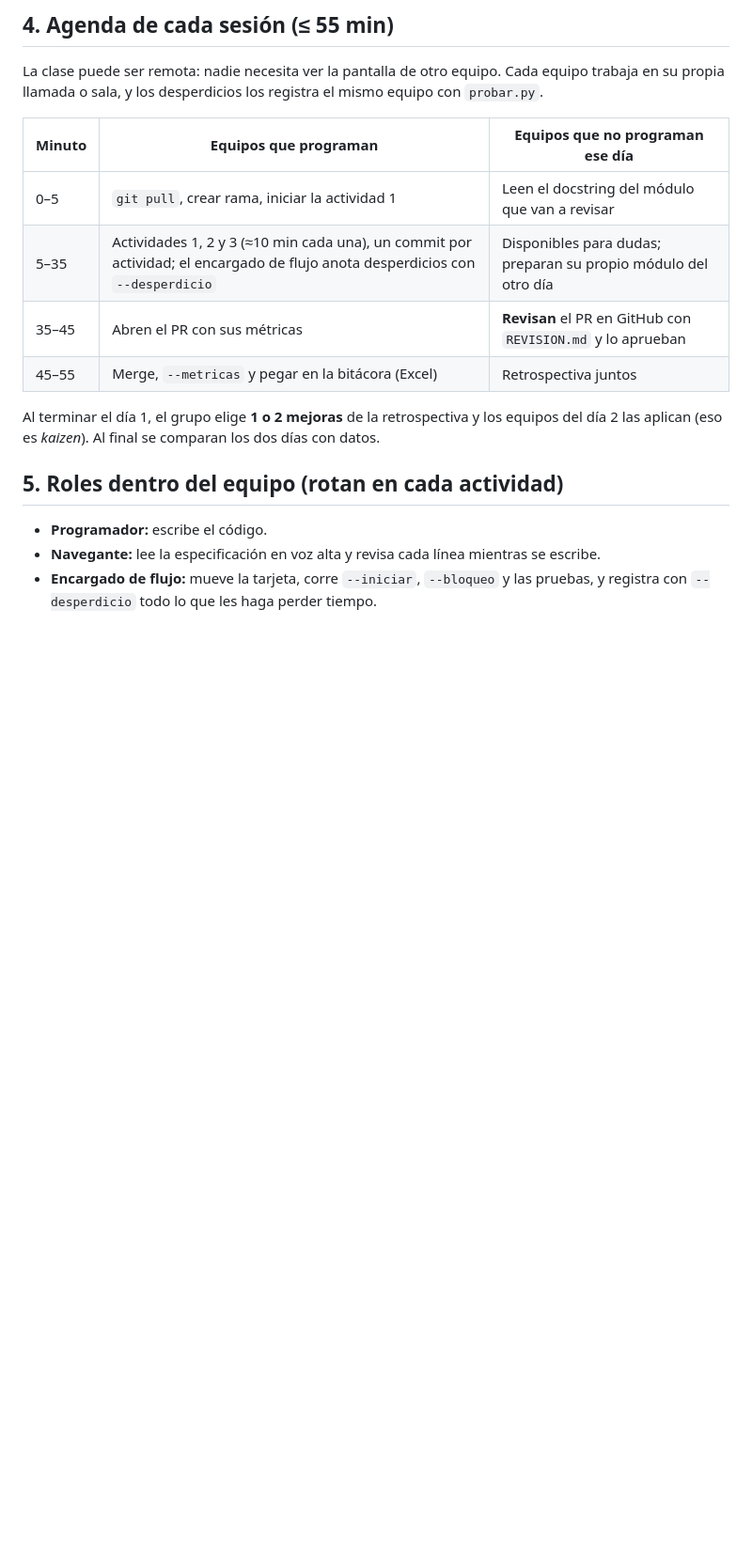
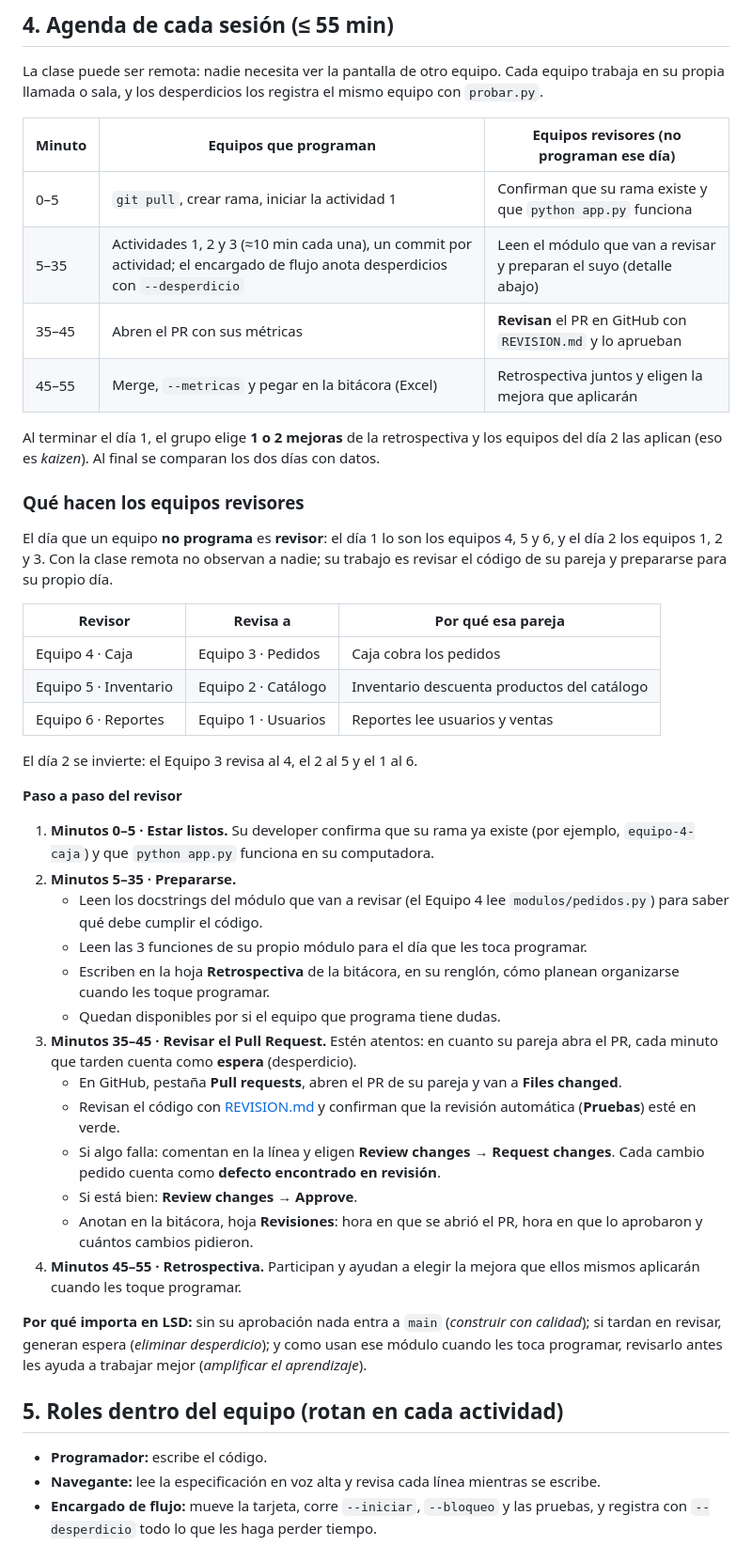
Before and after one commit to osielespinoza16-web/cafetec, a Markdown page: README.md, the part around the change. Shown at 94% size. Rendered like a GitHub page; blank space fills up the shorter version.

Commit message:
README: qué hacen los equipos revisores

```diff
--- a/README.md
+++ b/README.md
@@ -111,15 +111,57 @@ atora el flujo. Columnas: *Todo → In Progress → Revision → Done*.
 La clase puede ser remota: nadie necesita ver la pantalla de otro equipo. Cada equipo trabaja
 en su propia llamada o sala, y los desperdicios los registra el mismo equipo con `probar.py`.
 
-| Minuto | Equipos que programan | Equipos que no programan ese día |
+| Minuto | Equipos que programan | Equipos revisores (no programan ese día) |
 |---|---|---|
-| 0–5 | `git pull`, crear rama, iniciar la actividad 1 | Leen el docstring del módulo que van a revisar |
-| 5–35 | Actividades 1, 2 y 3 (≈10 min cada una), un commit por actividad; el encargado de flujo anota desperdicios con `--desperdicio` | Disponibles para dudas; preparan su propio módulo del otro día |
+| 0–5 | `git pull`, crear rama, iniciar la actividad 1 | Confirman que su rama existe y que `python app.py` funciona |
+| 5–35 | Actividades 1, 2 y 3 (≈10 min cada una), un commit por actividad; el encargado de flujo anota desperdicios con `--desperdicio` | Leen el módulo que van a revisar y preparan el suyo (detalle abajo) |
 | 35–45 | Abren el PR con sus métricas | **Revisan** el PR en GitHub con `REVISION.md` y lo aprueban |
-| 45–55 | Merge, `--metricas` y pegar en la bitácora (Excel) | Retrospectiva juntos |
+| 45–55 | Merge, `--metricas` y pegar en la bitácora (Excel) | Retrospectiva juntos y eligen la mejora que aplicarán |
 
 Al terminar el día 1, el grupo elige **1 o 2 mejoras** de la retrospectiva y los equipos del
 día 2 las aplican (eso es *kaizen*). Al final se comparan los dos días con datos.
+
+### Qué hacen los equipos revisores
+
+El día que un equipo **no programa** es **revisor**: el día 1 lo son los equipos 4, 5 y 6, y el
+día 2 los equipos 1, 2 y 3. Con la clase remota no observan a nadie; su trabajo es revisar el
+código de su pareja y prepararse para su propio día.
+
+| Revisor | Revisa a | Por qué esa pareja |
+|---|---|---|
+| Equipo 4 · Caja | Equipo 3 · Pedidos | Caja cobra los pedidos |
+| Equipo 5 · Inventario | Equipo 2 · Catálogo | Inventario descuenta productos del catálogo |
+| Equipo 6 · Reportes | Equipo 1 · Usuarios | Reportes lee usuarios y ventas |
+
+El día 2 se invierte: el Equipo 3 revisa al 4, el 2 al 5 y el 1 al 6.
+
+**Paso a paso del revisor**
+
+1. **Minutos 0–5 · Estar listos.** Su developer confirma que su rama ya existe (por ejemplo,
+   `equipo-4-caja`) y que `python app.py` funciona en su computadora.
+2. **Minutos 5–35 · Prepararse.**
+   - Leen los docstrings del módulo que van a revisar (el Equipo 4 lee `modulos/pedidos.py`)
+     para saber qué debe cumplir el código.
+   - Leen las 3 funciones de su propio módulo para el día que les toca programar.
+   - Escriben en la hoja **Retrospectiva** de la bitácora, en su renglón, cómo planean
+     organizarse cuando les toque programar.
+   - Quedan disponibles por si el equipo que programa tiene dudas.
+3. **Minutos 35–45 · Revisar el Pull Request.** Estén atentos: en cuanto su pareja abra el PR,
+   cada minuto que tarden cuenta como **espera** (desperdicio).
+   - En GitHub, pestaña **Pull requests**, abren el PR de su pareja y van a **Files changed**.
+   - Revisan el código con [REVISION.md](REVISION.md) y confirman que la revisión automática
+     (**Pruebas**) esté en verde.
+   - Si algo falla: comentan en la línea y eligen **Review changes → Request changes**. Cada
+     cambio pedido cuenta como **defecto encontrado en revisión**.
+   - Si está bien: **Review changes → Approve**.
+   - Anotan en la bitácora, hoja **Revisiones**: hora en que se abrió el PR, hora en que lo
+     aprobaron y cuántos cambios pidieron.
+4. **Minutos 45–55 · Retrospectiva.** Participan y ayudan a elegir la mejora que ellos mismos
+   aplicarán cuando les toque programar.
+
+**Por qué importa en LSD:** sin su aprobación nada entra a `main` (*construir con calidad*);
+si tardan en revisar, generan espera (*eliminar desperdicio*); y como usan ese módulo cuando
+les toca programar, revisarlo antes les ayuda a trabajar mejor (*amplificar el aprendizaje*).
 
 ## 5. Roles dentro del equipo (rotan en cada actividad)
 
```
